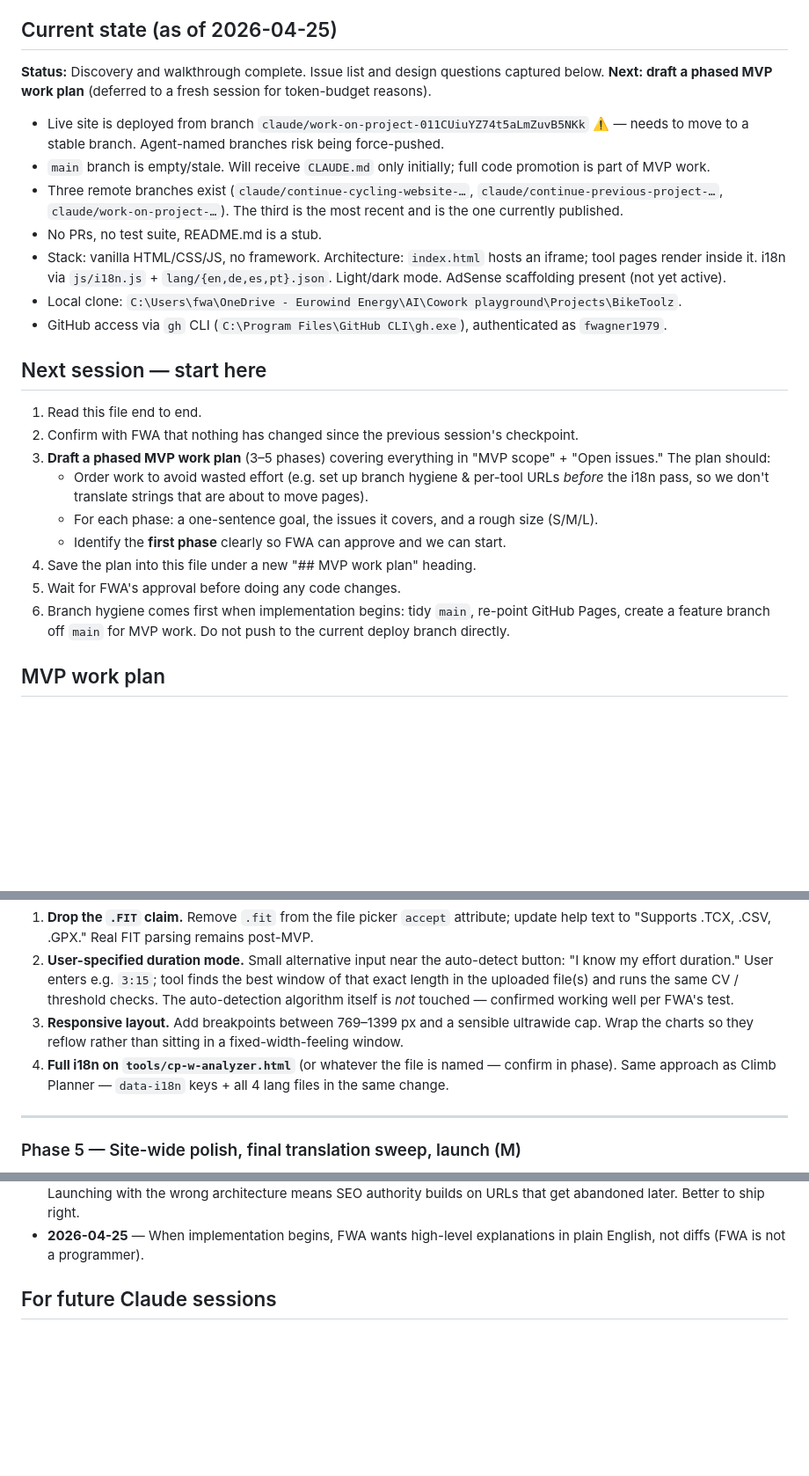
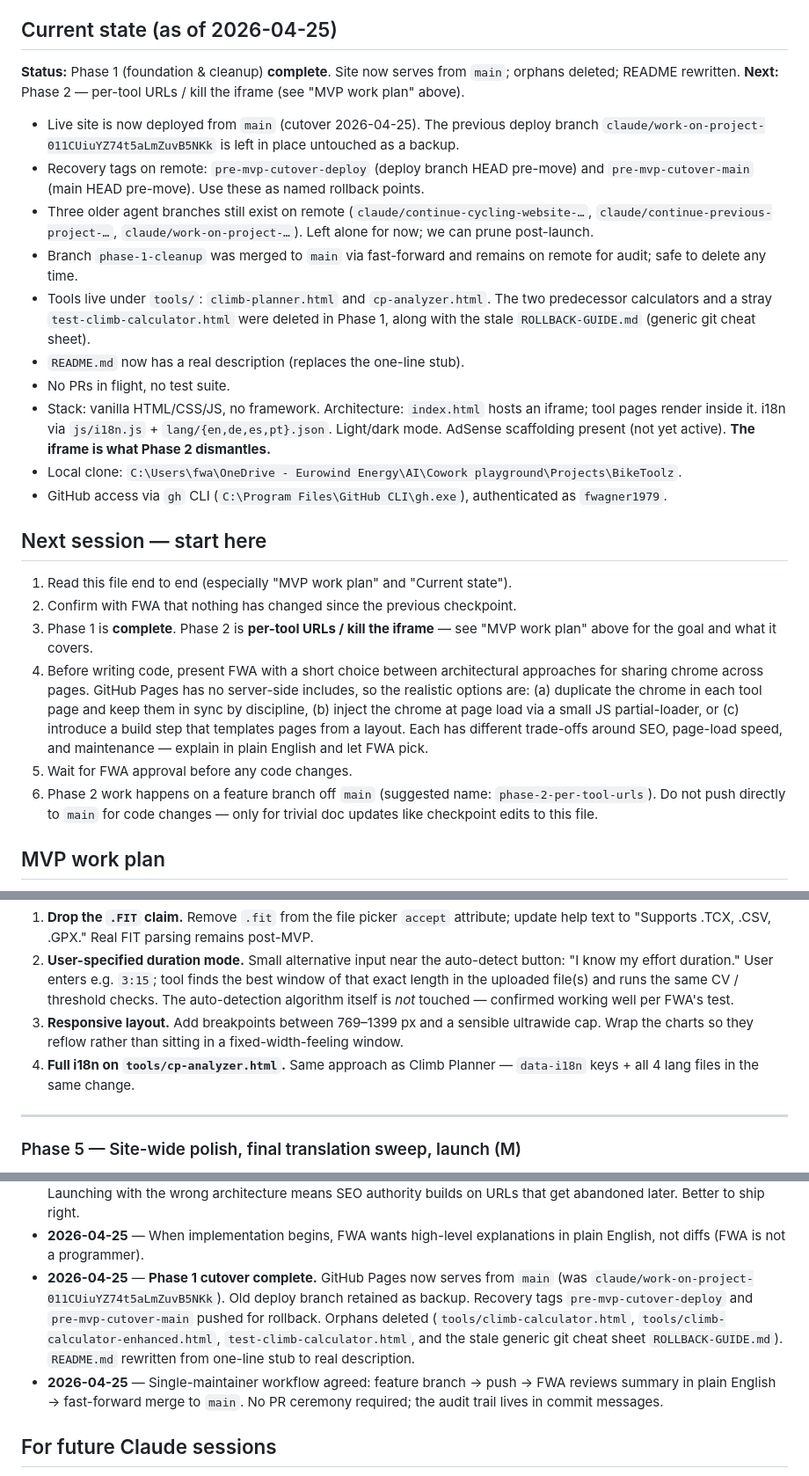
Before and after one commit to fwagner1979/BikeToolz, a Markdown page: CLAUDE.md, 3 parts joined by grey strips. Shown at 88% size. Drawn GitHub-style; blank space fills up the shorter version.

Commit message:
Phase 1 checkpoint: update CLAUDE.md (current state, decisions log, next session)
- Mark Phase 1 complete in Current state; flip Next session block to point at Phase 2.
- Add Phase 1 cutover entry to Decisions log (recovery tags, deletions, README).
- Record single-maintainer workflow (feature branch → summary → fast-forward merge).
- Fix small typo in plan: tools/cp-w-analyzer.html → tools/cp-analyzer.html.

```diff
--- a/CLAUDE.md
+++ b/CLAUDE.md
@@ -40,27 +40,27 @@ Post-MVP:
 
 ## Current state (as of 2026-04-25)
 
-**Status:** Discovery and walkthrough complete. Issue list and design questions captured below. **Next: draft a phased MVP work plan** (deferred to a fresh session for token-budget reasons).
+**Status:** Phase 1 (foundation & cleanup) **complete**. Site now serves from `main`; orphans deleted; README rewritten. **Next:** Phase 2 — per-tool URLs / kill the iframe (see "MVP work plan" above).
 
-- Live site is deployed from branch `claude/work-on-project-011CUiuYZ74t5aLmZuvB5NKk` ⚠️ — needs to move to a stable branch. Agent-named branches risk being force-pushed.
-- `main` branch is empty/stale. Will receive `CLAUDE.md` only initially; full code promotion is part of MVP work.
-- Three remote branches exist (`claude/continue-cycling-website-…`, `claude/continue-previous-project-…`, `claude/work-on-project-…`). The third is the most recent and is the one currently published.
-- No PRs, no test suite, README.md is a stub.
-- Stack: vanilla HTML/CSS/JS, no framework. Architecture: `index.html` hosts an iframe; tool pages render inside it. i18n via `js/i18n.js` + `lang/{en,de,es,pt}.json`. Light/dark mode. AdSense scaffolding present (not yet active).
+- Live site is now deployed from `main` (cutover 2026-04-25). The previous deploy branch `claude/work-on-project-011CUiuYZ74t5aLmZuvB5NKk` is left in place untouched as a backup.
+- Recovery tags on remote: `pre-mvp-cutover-deploy` (deploy branch HEAD pre-move) and `pre-mvp-cutover-main` (main HEAD pre-move). Use these as named rollback points.
+- Three older agent branches still exist on remote (`claude/continue-cycling-website-…`, `claude/continue-previous-project-…`, `claude/work-on-project-…`). Left alone for now; we can prune post-launch.
+- Branch `phase-1-cleanup` was merged to `main` via fast-forward and remains on remote for audit; safe to delete any time.
+- Tools live under `tools/`: `climb-planner.html` and `cp-analyzer.html`. The two predecessor calculators and a stray `test-climb-calculator.html` were deleted in Phase 1, along with the stale `ROLLBACK-GUIDE.md` (generic git cheat sheet).
+- `README.md` now has a real description (replaces the one-line stub).
+- No PRs in flight, no test suite.
+- Stack: vanilla HTML/CSS/JS, no framework. Architecture: `index.html` hosts an iframe; tool pages render inside it. i18n via `js/i18n.js` + `lang/{en,de,es,pt}.json`. Light/dark mode. AdSense scaffolding present (not yet active). **The iframe is what Phase 2 dismantles.**
 - Local clone: `C:\Users\fwa\OneDrive - Eurowind Energy\AI\Cowork playground\Projects\BikeToolz`.
 - GitHub access via `gh` CLI (`C:\Program Files\GitHub CLI\gh.exe`), authenticated as `fwagner1979`.
 
 ## Next session — start here
 
-1. Read this file end to end.
-2. Confirm with FWA that nothing has changed since the previous session's checkpoint.
-3. **Draft a phased MVP work plan** (3–5 phases) covering everything in "MVP scope" + "Open issues." The plan should:
-   - Order work to avoid wasted effort (e.g. set up branch hygiene & per-tool URLs *before* the i18n pass, so we don't translate strings that are about to move pages).
-   - For each phase: a one-sentence goal, the issues it covers, and a rough size (S/M/L).
-   - Identify the **first phase** clearly so FWA can approve and we can start.
-4. Save the plan into this file under a new "## MVP work plan" heading.
-5. Wait for FWA's approval before doing any code changes.
-6. Branch hygiene comes first when implementation begins: tidy `main`, re-point GitHub Pages, create a feature branch off `main` for MVP work. Do not push to the current deploy branch directly.
+1. Read this file end to end (especially "MVP work plan" and "Current state").
+2. Confirm with FWA that nothing has changed since the previous checkpoint.
+3. Phase 1 is **complete**. Phase 2 is **per-tool URLs / kill the iframe** — see "MVP work plan" above for the goal and what it covers.
+4. Before writing code, present FWA with a short choice between architectural approaches for sharing chrome across pages. GitHub Pages has no server-side includes, so the realistic options are: (a) duplicate the chrome in each tool page and keep them in sync by discipline, (b) inject the chrome at page load via a small JS partial-loader, or (c) introduce a build step that templates pages from a layout. Each has different trade-offs around SEO, page-load speed, and maintenance — explain in plain English and let FWA pick.
+5. Wait for FWA approval before any code changes.
+6. Phase 2 work happens on a feature branch off `main` (suggested name: `phase-2-per-tool-urls`). Do not push directly to `main` for code changes — only for trivial doc updates like checkpoint edits to this file.
 
 ## MVP work plan
 
@@ -124,7 +124,7 @@ Drafted 2026-04-25. Five phases, ordered to avoid wasted effort: structural chan
 1. **Drop the `.FIT` claim.** Remove `.fit` from the file picker `accept` attribute; update help text to "Supports .TCX, .CSV, .GPX." Real FIT parsing remains post-MVP.
 2. **User-specified duration mode.** Small alternative input near the auto-detect button: "I know my effort duration." User enters e.g. `3:15`; tool finds the best window of that exact length in the uploaded file(s) and runs the same CV / threshold checks. The auto-detection algorithm itself is *not* touched — confirmed working well per FWA's test.
 3. **Responsive layout.** Add breakpoints between 769–1399 px and a sensible ultrawide cap. Wrap the charts so they reflow rather than sitting in a fixed-width-feeling window.
-4. **Full i18n on `tools/cp-w-analyzer.html`** (or whatever the file is named — confirm in phase). Same approach as Climb Planner — `data-i18n` keys + all 4 lang files in the same change.
+4. **Full i18n on `tools/cp-analyzer.html`.** Same approach as Climb Planner — `data-i18n` keys + all 4 lang files in the same change.
 
 ---
 
@@ -205,6 +205,8 @@ Route Planner (whole-route pacing), Fitness Analyzer expansion (FTP / durability
 - **2026-04-25** — Hide ad placeholders pre-launch (keep CSS classes/slots for later). Apply for AdSense only after launch + traffic.
 - **2026-04-25** — **Per-tool URLs moved into MVP scope.** Original plan was post-MVP. Reasoning: (a) SEO traffic depends on per-URL ranking — one URL can't rank for "climb calculator" AND "critical power calculator"; (b) ad revenue is per page view, and the iframe architecture caps a session at 1 page view regardless of tool usage. Launching with the wrong architecture means SEO authority builds on URLs that get abandoned later. Better to ship right.
 - **2026-04-25** — When implementation begins, FWA wants high-level explanations in plain English, not diffs (FWA is not a programmer).
+- **2026-04-25** — **Phase 1 cutover complete.** GitHub Pages now serves from `main` (was `claude/work-on-project-011CUiuYZ74t5aLmZuvB5NKk`). Old deploy branch retained as backup. Recovery tags `pre-mvp-cutover-deploy` and `pre-mvp-cutover-main` pushed for rollback. Orphans deleted (`tools/climb-calculator.html`, `tools/climb-calculator-enhanced.html`, `test-climb-calculator.html`, and the stale generic git cheat sheet `ROLLBACK-GUIDE.md`). `README.md` rewritten from one-line stub to real description.
+- **2026-04-25** — Single-maintainer workflow agreed: feature branch → push → FWA reviews summary in plain English → fast-forward merge to `main`. No PR ceremony required; the audit trail lives in commit messages.
 
 ## For future Claude sessions
 
```
